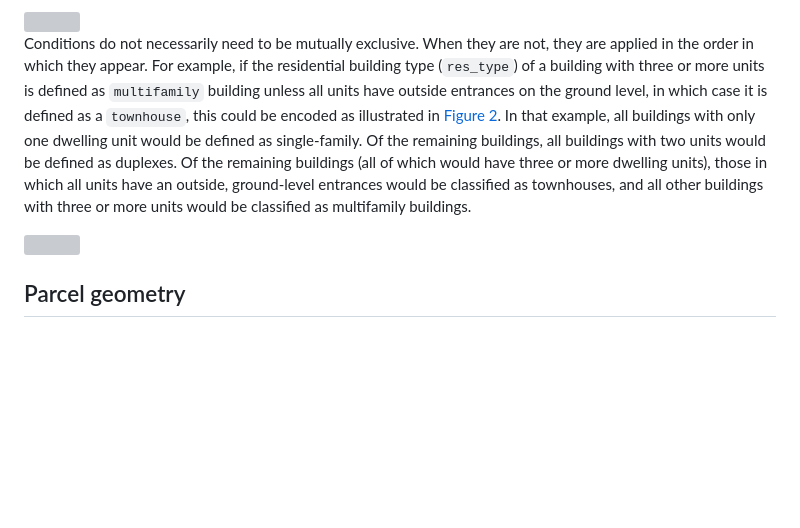
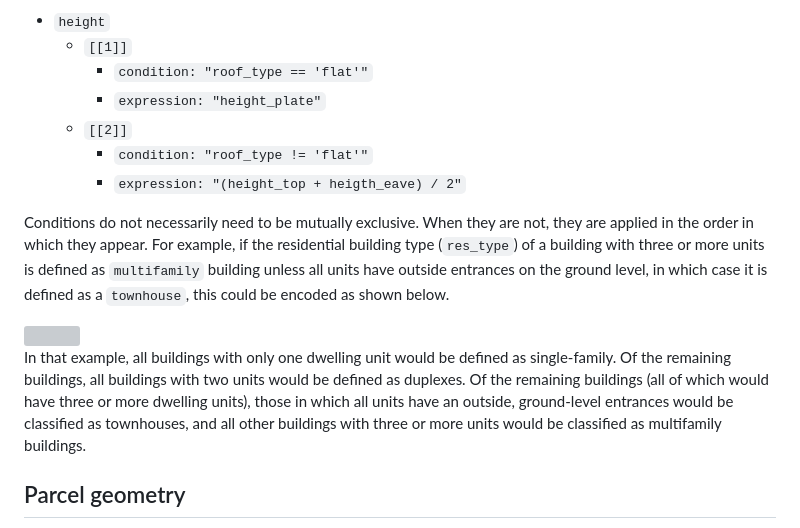
Before and after one commit to vibe-lab-gsd/ozfs-standard, a Markdown page: README.md, the part around one of its changes. GitHub-like rendering; blank space fills up the shorter version; grey boxes are pictures that could not be loaded.

```diff
--- a/README.md
+++ b/README.md
@@ -575,13 +569,22 @@ be coded as illustrated in
 
-<img src="figures/height-def-ex.png" width="3839" />
+-   `height`
+    -   `[[1]]`
+        -   `condition: "roof_type == 'flat'"`
+        -   `expression: "height_plate"`
+    -   `[[2]]`
+        -   `condition: "roof_type != 'flat'"`
+        -   `expression: "(height_top + heigth_eave) / 2"`
 
 Conditions do not necessarily need to be mutually exclusive. When they
 are not, they are applied in the order in which they appear. For
 example, if the residential building type (`res_type`) of a building
 with three or more units is defined as `multifamily` building unless all
 units have outside entrances on the ground level, in which case it is
-defined as a `townhouse`, this could be encoded as illustrated in
-<a href="#fig-res-type-def-ex" class="quarto-xref">Figure 2</a>. In that
+defined as a `townhouse`, this could be encoded as shown below.
+
+<img src="figures/res-type-def-ex.png" width="5690" />
+
+In that
 example, all buildings with only one dwelling unit would be defined as
 single-family. Of the remaining buildings, all buildings with two units
 would be defined as duplexes. Of the remaining buildings (all of which
```
Also changed, not shown: other parts of README.md (+36 -145 lines).
